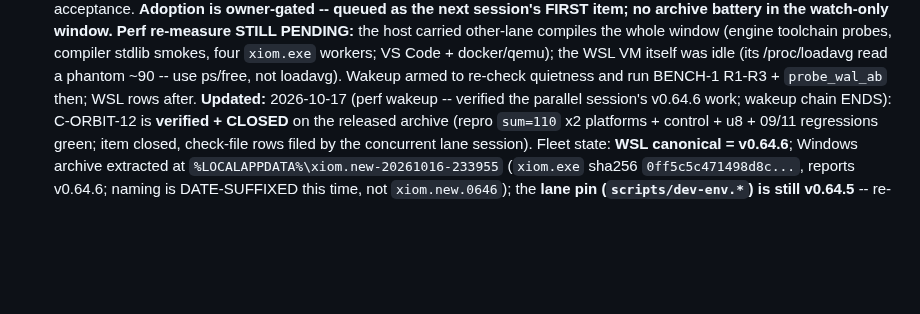
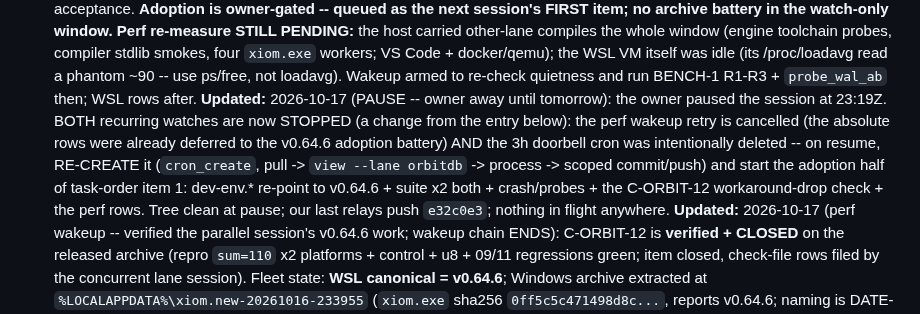
Before and after one commit to xiom-projects/xiom-orbitdb, a Markdown page: SESSION.md, the part around the change. Rendered like a GitHub page; blank space fills up the shorter version.

Commit message:
docs(session): PAUSE per owner (away until tomorrow) -- perf wakeup + doorbell cron stopped; resume = doorbell re-create + v0.64.6 adoption half of task-order item 1
Signed-off-by: Lefteris Notas <lefteris@hugintech.com>

```diff
--- a/SESSION.md
+++ b/SESSION.md
@@ -319,6 +319,16 @@ the v0.64.6 verdicts.
   /proc/loadavg read a phantom ~90 -- use ps/free, not loadavg). Wakeup
   armed to re-check quietness and run BENCH-1 R1-R3 + `probe_wal_ab` then;
   WSL rows after.
+**Updated:** 2026-10-17 (PAUSE -- owner away until tomorrow): the owner
+  paused the session at 23:19Z. BOTH recurring watches are now STOPPED (a
+  change from the entry below): the perf wakeup retry is cancelled (the
+  absolute rows were already deferred to the v0.64.6 adoption battery) AND
+  the 3h doorbell cron was intentionally deleted -- on resume, RE-CREATE it
+  (`cron_create`, pull -> `view --lane orbitdb` -> process -> scoped
+  commit/push) and start the adoption half of task-order item 1: dev-env.*
+  re-point to v0.64.6 + suite x2 both + crash/probes + the C-ORBIT-12
+  workaround-drop check + the perf rows. Tree clean at pause; our last
+  relays push `e32c0e3`; nothing in flight anywhere.
 **Updated:** 2026-10-17 (perf wakeup -- verified the parallel session's
   v0.64.6 work; wakeup chain ENDS): C-ORBIT-12 is **verified + CLOSED** on
   the released archive (repro `sum=110` x2 platforms + control + u8 +
```
